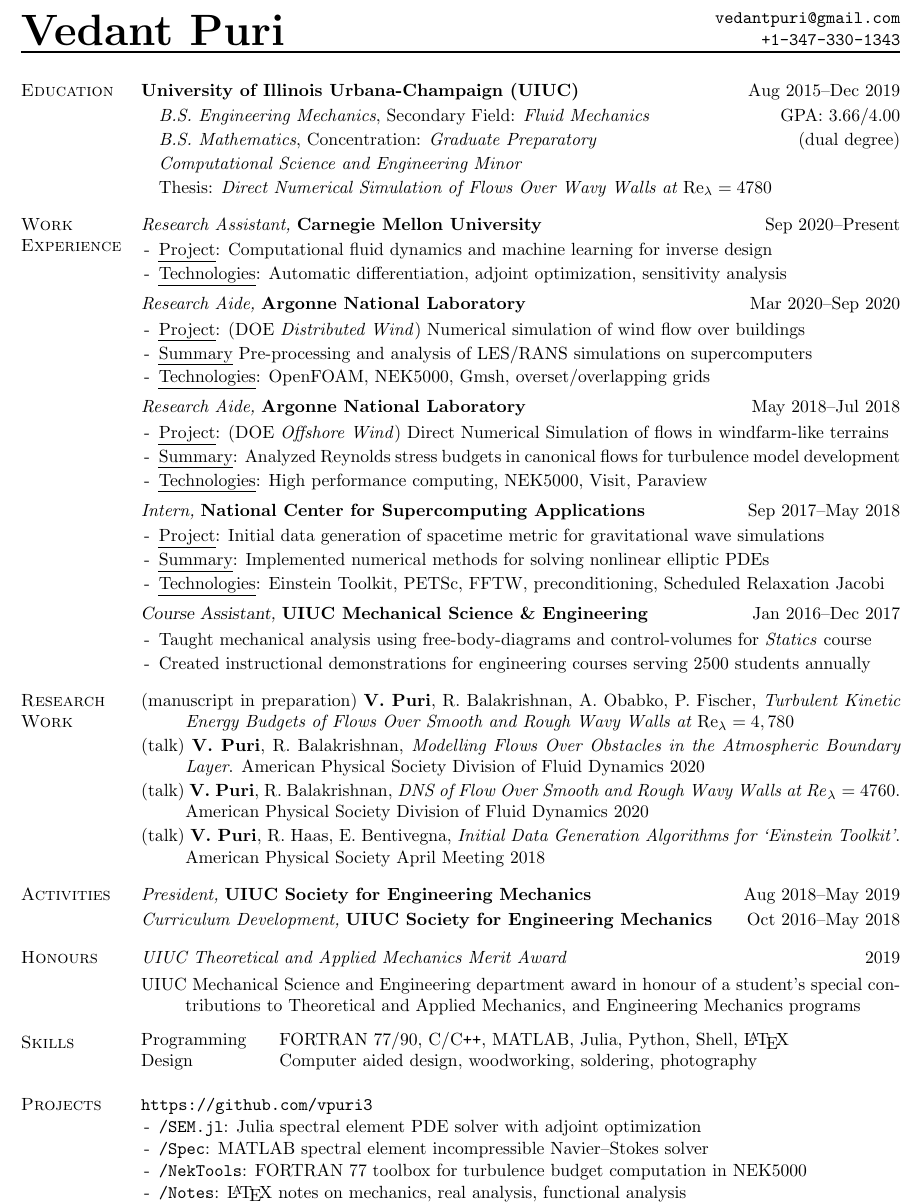
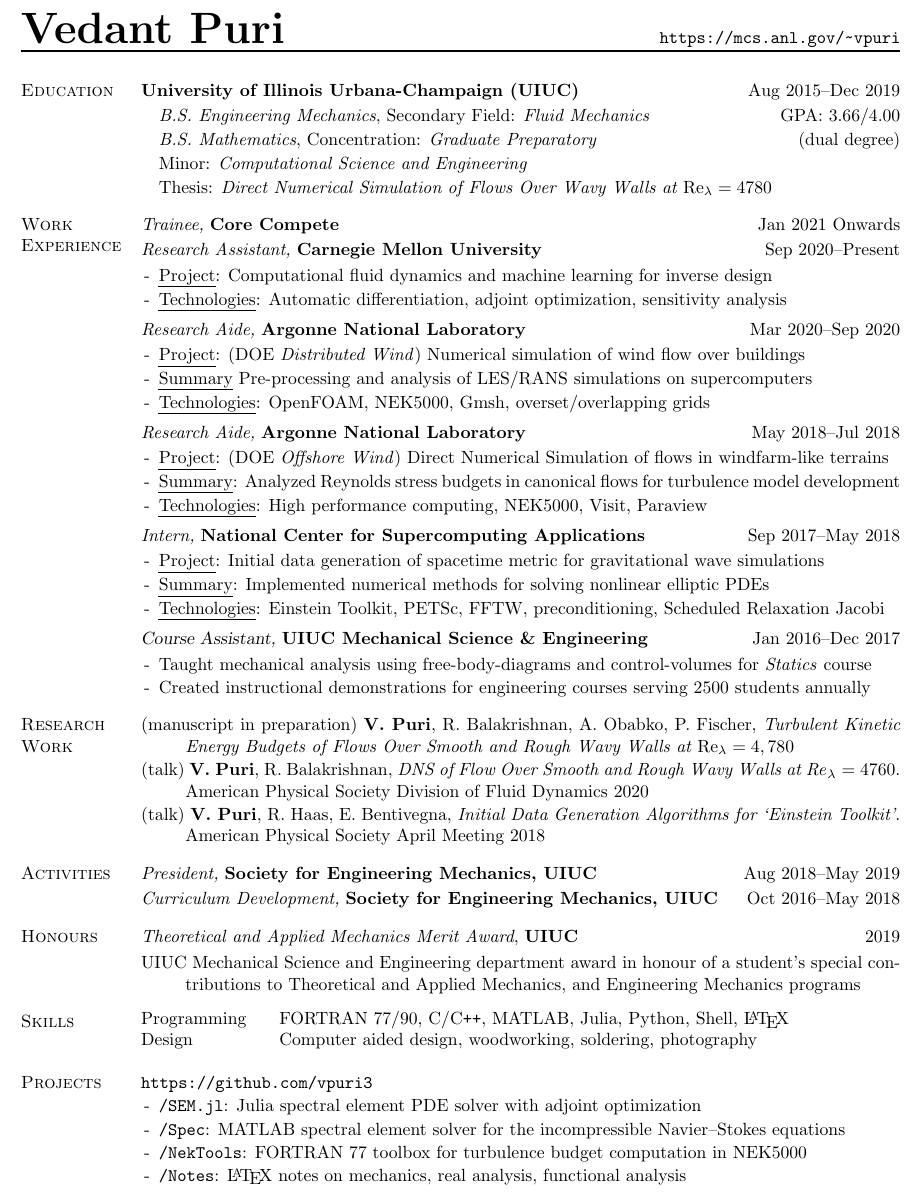
Before and after one commit to vpuri3/vpCV, a LaTeX document (vpCV.tex): part of the page, cut at the place of the change. Compiled offline with pdfLaTeX.

Commit message:
recent updates

```diff
--- a/vpCV.tex
+++ b/vpCV.tex
@@ -45,9 +45,9 @@
     \textbf{\Huge Vedant Puri}
 }
 \rhead{
-    \href{mailto:vedantpuri@gmail.com}{\texttt{vedantpuri@gmail.com}}\\
-%   \url{https://mcs.anl.gov/~vpuri}%
-    \href{tel:13473301343}{\texttt{+1-347-330-1343}}% <-- do not remove "%"
+    \url{https://mcs.anl.gov/~vpuri}%\\
+%   \href{mailto:vedantpuri@gmail.com}{\texttt{vedantpuri@gmail.com}}%
+%   \href{tel:13473301343}{\texttt{+1-347-330-1343}}% <-- do not remove "%"
 }
 \footskip 3em
 \rfoot{
@@ -107,7 +107,7 @@
     \setlength{\itemindent}{-1.50em}
     \item \textit{B.S. Engineering Mechanics}, Secondary Field: \textit{Fluid Mechanics} \hfill GPA: $3.66/4.00$
     \item \textit{B.S. Mathematics}, Concentration: \textit{Graduate Preparatory} \hfill (dual degree)
-    \item \textit{Computational Science and Engineering Minor}
+    \item Minor: \textit{Computational Science and Engineering}
     \item Thesis: \textit{Direct Numerical Simulation of Flows Over Wavy Walls at $\Re_\lambda=4780$}
 \end{itemize}
 \vspace{-2.0em}
@@ -121,6 +121,20 @@
 \textsc{Work \\ Experience}
 \columnbreak
 
+\textit{Trainee,} \textbf{Core Compete} \hfill Jan $2021$ Onwards
+
+\vspace{-0.75em}
+%\vspace{-1.75em}
+%\begin{itemize}[label=-]
+%    \setlength\itemsep{-0.25em}
+%    \setlength{\itemindent}{-1.50em}
+%    \item \textul{Project}:
+%    %\item \textul{Technologies}:
+%\end{itemize}
+%\vspace{-2.0em}
+%
+%\vspace{0.5em}
+%
 \textit{Research Assistant,} \textbf{Carnegie Mellon University} \hfill Sep $2020$--Present
 
 \vspace{-1.75em}
@@ -203,7 +217,7 @@
     \setlength\itemsep{-0.25em}
 %   \item (manuscript in preparation) R. Balakrishnan,\textbf{V. Puri}, S. Haering, \textit{Large Eddy Simulation of Flow Past Wall-Mounted Cube at $\Re_h=40,0000$}
     \item (manuscript in preparation) \textbf{V. Puri}, R. Balakrishnan, A. Obabko, P. Fischer, \textit{Turbulent Kinetic Energy Budgets of Flows Over Smooth and Rough Wavy Walls at $\Re_\lambda=4,780$}
-    \item (talk) \textbf{V. Puri}, R. Balakrishnan, \textit{Modelling Flows Over Obstacles in the Atmospheric Boundary Layer}. American Physical Society Division of Fluid Dynamics $2020$
+%   \item (talk) \textbf{V. Puri}, R. Balakrishnan, \textit{Modelling Flows Over Obstacles in the Atmospheric Boundary Layer}. American Physical Society Division of Fluid Dynamics $2020$
     \item (talk) \textbf{V. Puri}, R. Balakrishnan, \textit{DNS of Flow Over Smooth and Rough Wavy Walls at $\mathit{Re}_\lambda=4760$}. American Physical Society Division of Fluid Dynamics $2020$
     \item (talk) \textbf{V. Puri}, R. Haas, E. Bentivegna, \textit{Initial Data Generation Algorithms for `Einstein Toolkit'}. American Physical Society April Meeting $2018$
 \end{itemize}
@@ -219,7 +233,7 @@
 \textsc{Activities}
 \columnbreak
 
-\textit{President,} \textbf{UIUC Society for Engineering Mechanics} \hfill Aug $2018$--May $2019$
+\textit{President,} \textbf{Society for Engineering Mechanics, UIUC} \hfill Aug $2018$--May $2019$
 
 \vspace{-0.75em}
 %\vspace{-1.75em}
@@ -233,7 +247,7 @@
 
 %\vspace{0.5em}
 %
-\textit{Curriculum Development,} \textbf{UIUC Society for Engineering Mechanics} \hfill Oct $2016$--May $2018$
+\textit{Curriculum Development,} \textbf{Society for Engineering Mechanics, UIUC} \hfill Oct $2016$--May $2018$
 
 %\vspace{-1.75em}
 %\begin{itemize}[label=-]
@@ -294,7 +308,7 @@
     \setlength\itemsep{-0.25em}
     \item[]\hspace{-1.00em}\url{https://github.com/vpuri3}
      \item \href{https://github.com/vpuri3/SEM.jl}{\texttt{/SEM.jl}}: Julia spectral element PDE solver with adjoint optimization
-    \item \href{https://github.com/vpuri3/Spec}{\texttt{/Spec}}: MATLAB spectral element incompressible Navier--Stokes solver
+    \item \href{https://github.com/vpuri3/Spec}{\texttt{/Spec}}: MATLAB spectral element solver for the incompressible Navier--Stokes equations
     \item \href{https://github.com/vpuri3/NekTools}{\texttt{/NekTools}}: FORTRAN 77 toolbox for turbulence budget computation in NEK5000
     \item \href{https://github.com/vpuri3/Notes}{\texttt{/Notes}}: \LaTeX{} notes on mechanics, real analysis, functional analysis
     \item \href{https://github.com/vpuri3/IlliniHyperloop}{\texttt{/IlliniHyperloop}}: (UIUC capstone) Passive cooling solution to dissipate $\SI{300}{\kilo \joule}$ heat from propulsion system of Hyperloop pod; fabricated by sponsor, Novark Technologies, Inc.
```
Also changed, not shown: vpCV.pdf, vpCV.tex (4 more changed lines).
